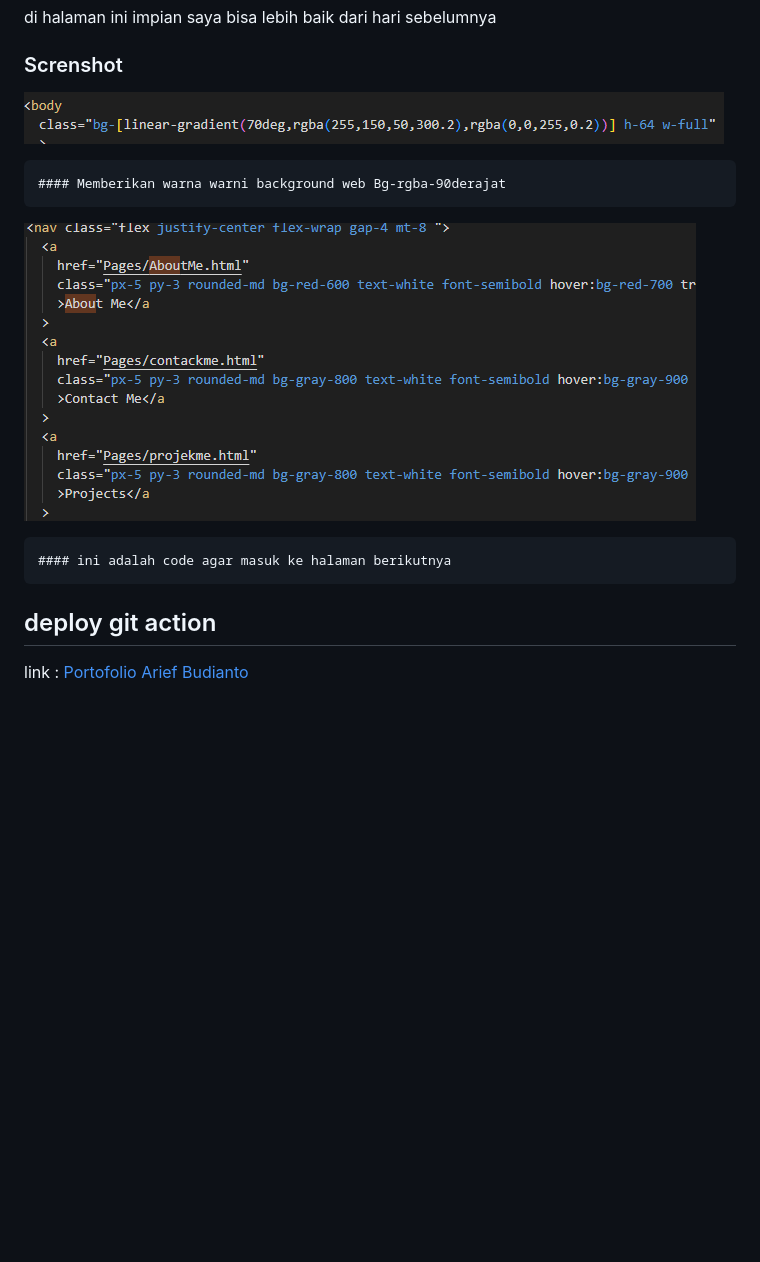
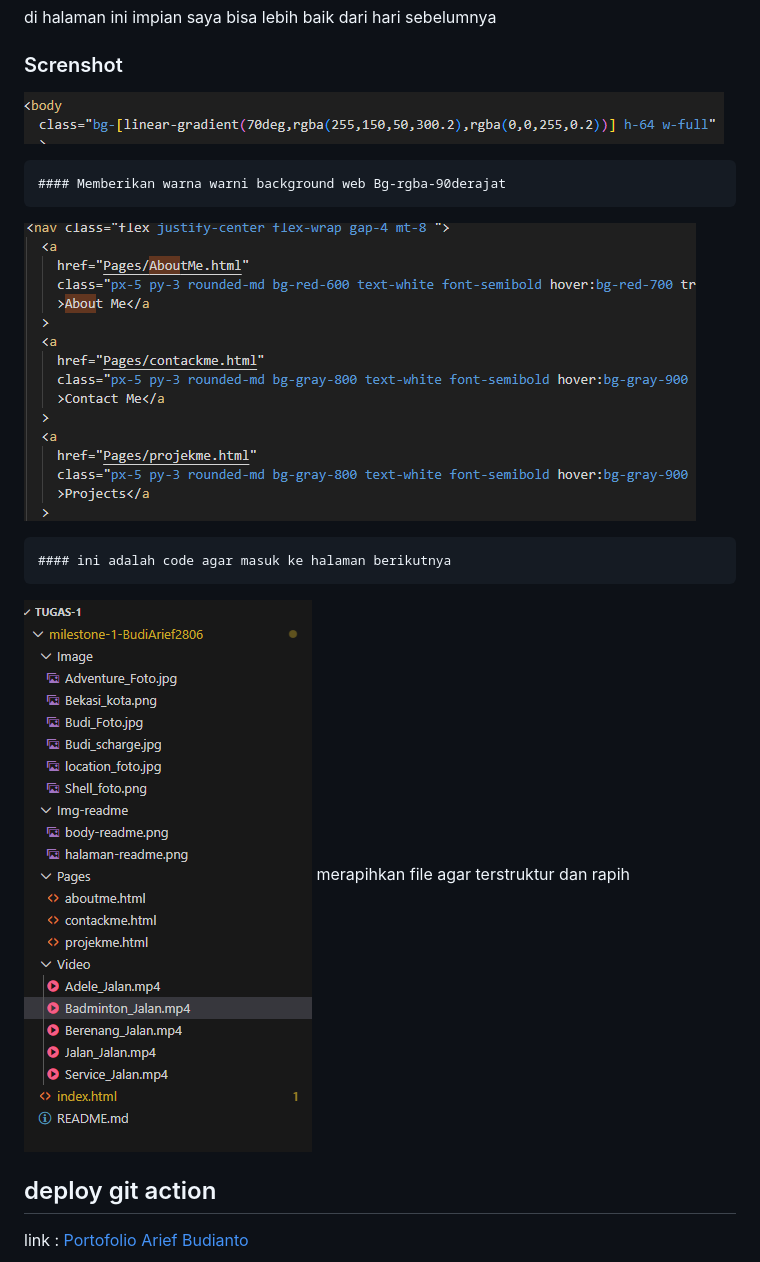
Before and after one commit to Revou-FSSE-Oct25/milestone-1-BudiArief2806, a Markdown page: README.md, the part around the change. GitHub-like rendering; pictures changed too: img-readme/halaman.png (added); blank space fills up the shorter version.

Commit message:
changereadme

```diff
--- a/README.md
+++ b/README.md
@@ -37,13 +37,16 @@ di halaman ini impian saya bisa lebih baik dari hari sebelumnya
 
 ### Screnshot
 
-![alt text](<img-readme/Screenshot 2025-11-21 204643.png>)
+![alt text](img-readme/body.png)
 
     #### Memberikan warna warni background web Bg-rgba-90derajat
 
-![alt text](<img-readme/Screenshot 2025-11-21 205317.png>)
+![alt text](img-readme/menuhalaman.png)
 
     #### ini adalah code agar masuk ke halaman berikutnya
+
+![alt text](img-readme/halaman.png)
+merapihkan file agar terstruktur dan rapih
 
 ## deploy git action
 
```
Also changed, not shown: img-readme/body.png (renamed from img-readme/Screenshot 2025-11-21 204643.png), img-readme/menuhalaman.png (renamed from img-readme/Screenshot 2025-11-21 205317.png).
